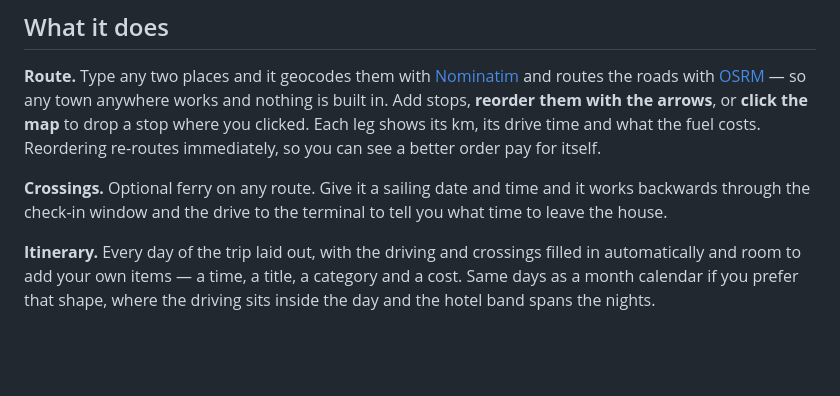
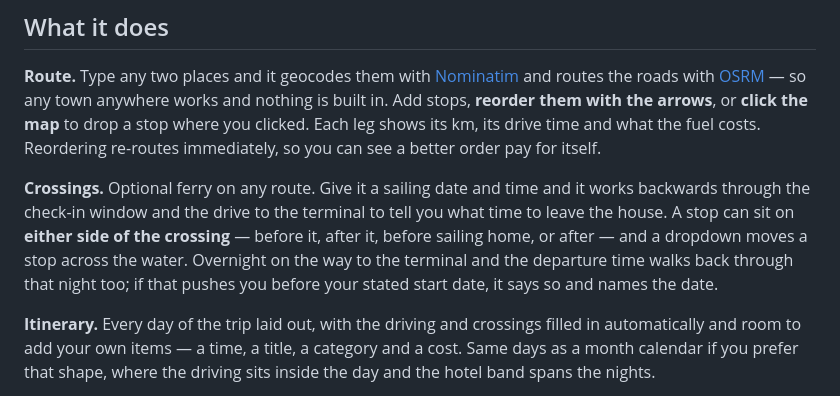
Before and after one commit to Obatron/RoadTripplanner, a Markdown page: README.md, the part around the change. Drawn GitHub-style; blank space fills up the shorter version.

Commit message:
README: document stops on either side of a crossing

```diff
--- a/README.md
+++ b/README.md
@@ -18,7 +18,11 @@ Reordering re-routes immediately, so you can see a better order pay for itself.
 
 **Crossings.** Optional ferry on any route. Give it a sailing date and time and it
 works backwards through the check-in window and the drive to the terminal to tell you
-what time to leave the house.
+what time to leave the house. A stop can sit on **either side of the crossing** —
+before it, after it, before sailing home, or after — and a dropdown moves a stop
+across the water. Overnight on the way to the terminal and the departure time walks
+back through that night too; if that pushes you before your stated start date, it
+says so and names the date.
 
 **Itinerary.** Every day of the trip laid out, with the driving and crossings filled
 in automatically and room to add your own items — a time, a title, a category and a
```
